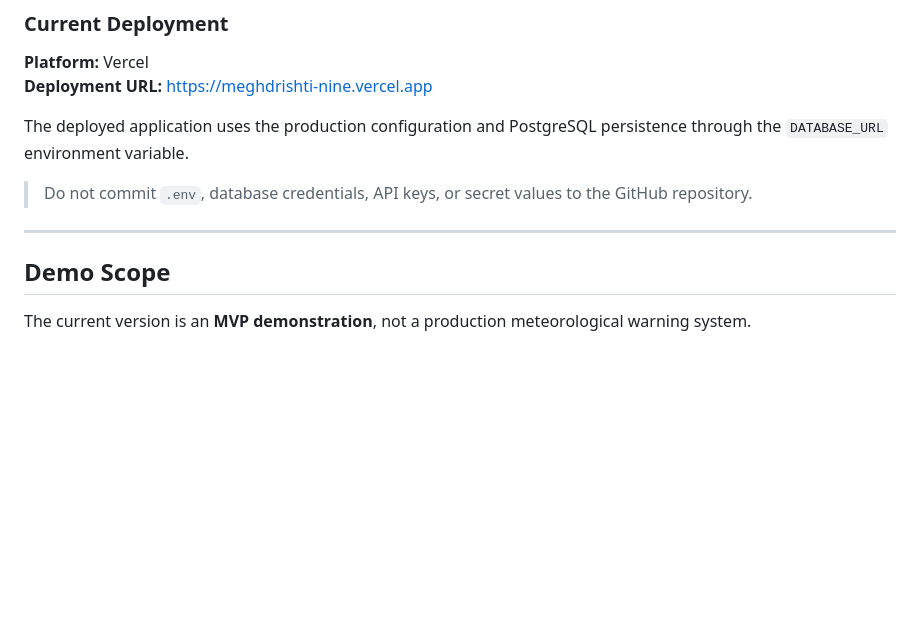
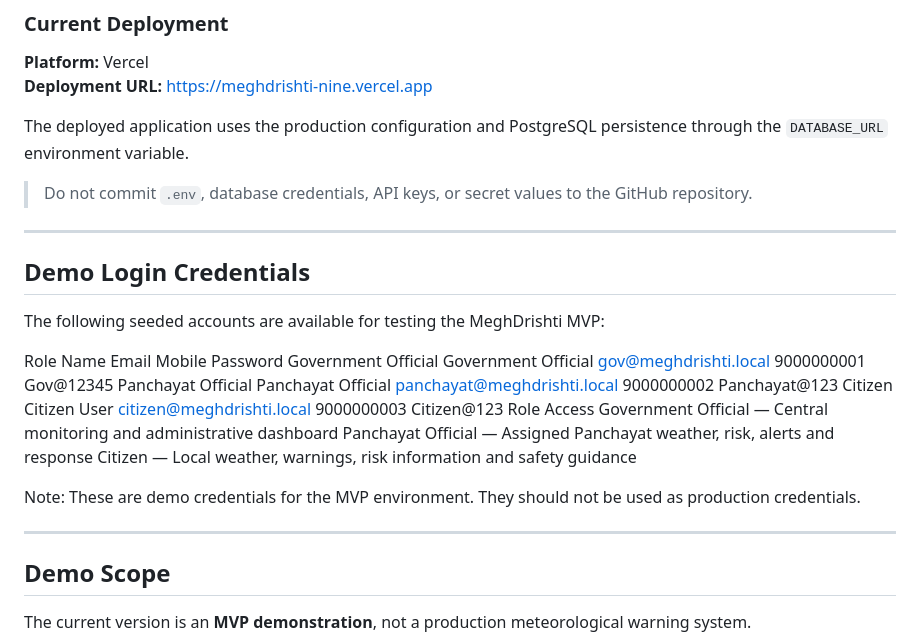
Before and after one commit to Dhanuxh266/MeghDrishti, a Markdown page: README.md, the part around the change. GitHub-like rendering; blank space fills up the shorter version.

Commit message:
Add demo login credentials to README
Added demo login credentials for testing the MeghDrishti MVP.

```diff
--- a/README.md
+++ b/README.md
@@ -279,7 +279,22 @@ PostgreSQL persistence through the `DATABASE_URL` environment variable.
 > to the GitHub repository.
 
 ------------------------------------------------------------------------
+## Demo Login Credentials
 
+The following seeded accounts are available for testing the MeghDrishti MVP:
+
+Role	Name	Email	Mobile	Password
+Government Official	Government Official	gov@meghdrishti.local	9000000001	Gov@12345
+Panchayat Official	Panchayat Official	panchayat@meghdrishti.local	9000000002	Panchayat@123
+Citizen	Citizen User	citizen@meghdrishti.local	9000000003	Citizen@123
+Role Access
+Government Official — Central monitoring and administrative dashboard
+Panchayat Official — Assigned Panchayat weather, risk, alerts and response
+Citizen — Local weather, warnings, risk information and safety guidance
+
+Note: These are demo credentials for the MVP environment. They should not be used as production credentials.
+
+------------------------------------------------------------------------
 ## Demo Scope
 
 The current version is an **MVP demonstration**, not a production
```
